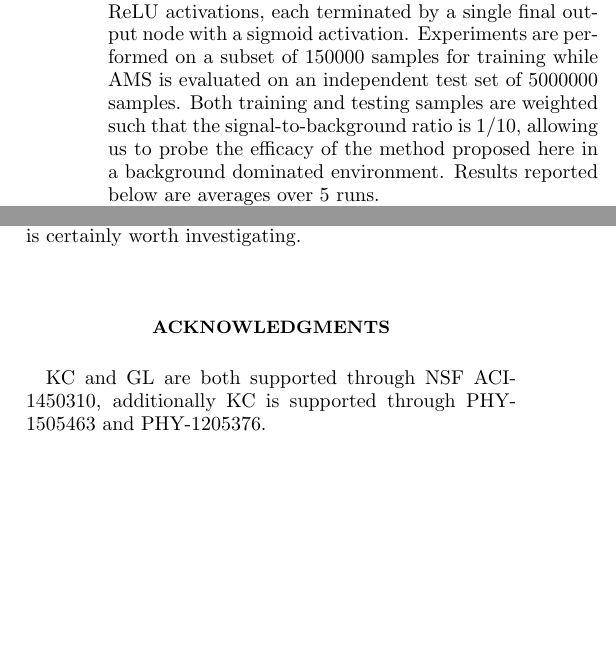
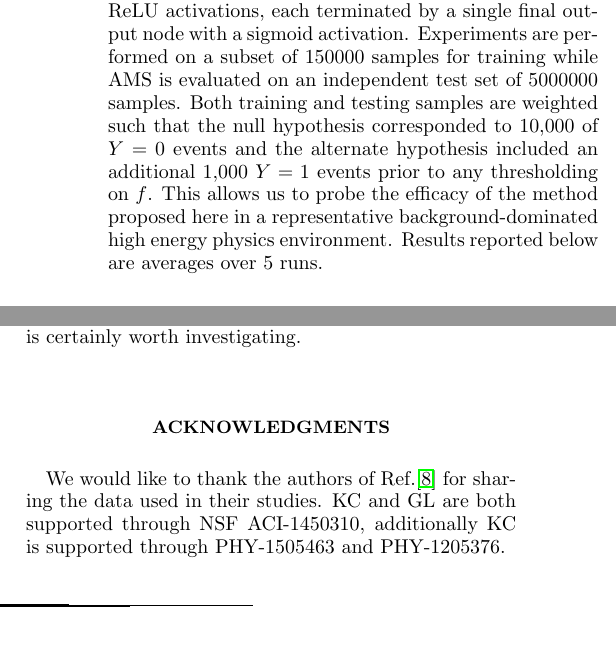
Before and after one commit to glouppe/paper-learning-to-pivot, a LaTeX paper (tex/paper.tex): two parts of the columns of pages 6 and 7 of 8, joined at a grey line, cut so that both start at the same text, the shorter picture padded with empty space. Compiled offline with pdfLaTeX.

Commit message:
minor changes (#14)
- fix some equations
- conditional MLE notation
- acknowledge data
- specify 1000, 10000 sig, bkg events

```diff
--- a/tex/paper.tex
+++ b/tex/paper.tex
@@ -764,9 +764,11 @@ layers of 64 nodes and ReLU activations, each terminated by a single final
 output node with a sigmoid activation. Experiments are performed on a subset of
 150000 samples for training while AMS is evaluated on an independent test set of
 5000000 samples. Both training and testing samples are weighted such that the
-signal-to-background ratio is 1/10, allowing us to probe the efficacy of the
-method proposed here in a background dominated environment. Results reported
-below are averages over 5 runs.
+null hypothesis corresponded to 10,000  of $Y=0$ events and the alternate
+hypothesis included an additional 1,000 $Y=1$ events prior to any thresholding on $f$.
+This allows us to probe the efficacy of the
+method proposed here in a representative background-dominated high energy physics environment.
+Results reported below are averages over 5 runs.
 
 \begin{figure}
     \includegraphics[width=0.48\textwidth]{figures/ams.pdf}
@@ -897,6 +899,8 @@ worth investigating.
 
 \begin{acknowledgments}
 
+    We would like to thank the authors of Ref.\citep{baldi2016jet} for sharing the data used in their
+    studies.
     KC and GL are both supported through NSF ACI-1450310, additionally KC is supported
     through PHY-1505463 and PHY-1205376.
 
```
Also changed, not shown: tex/paper.pdf, tex/paper.tex (8 more changed lines).
